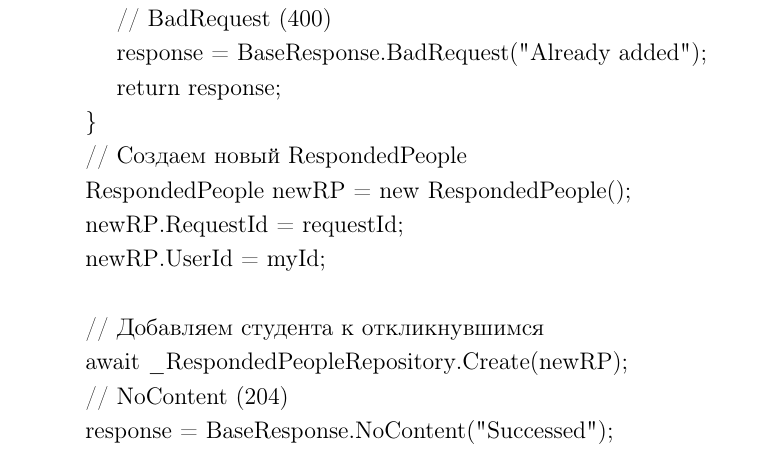
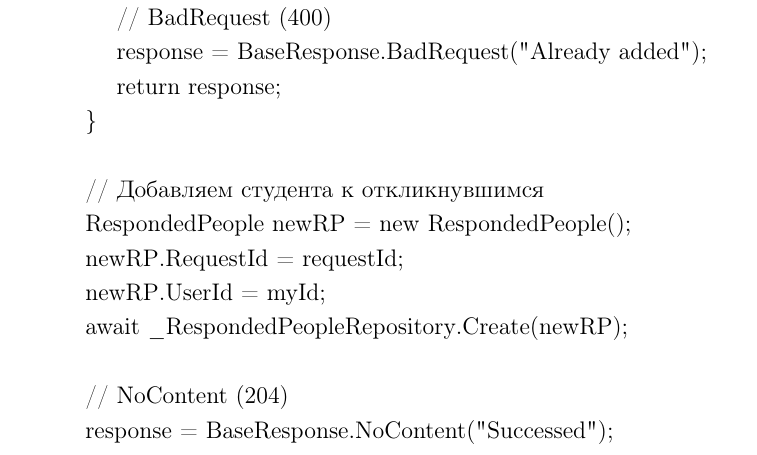
Before and after one commit to aragami3070/Course-Work-Voluntary-Working-Back-End, a LaTeX document (main.tex, which reads sections/subsections/realizationBackend.tex): part of page 14 of 17 before the commit and part of page 14 of 16 after it, cut so that both start at the same text. Compiled offline with pdfLaTeX.

Commit message:
Fix: AssignMe part

```diff
--- a/sections/subsections/realizationBackend.tex
+++ b/sections/subsections/realizationBackend.tex
@@ -285,13 +283,13 @@ Access Token используется для аутентификации пол
                 response = BaseResponse.BadRequest("Already added");
                 return response;
             }
-            // Создаем новый RespondedPeople
+
+            // Добавляем студента к откликнувшимся
             RespondedPeople newRP = new RespondedPeople();
             newRP.RequestId = requestId;
             newRP.UserId = myId;
+            await _RespondedPeopleRepository.Create(newRP);
 
-            // Добавляем студента к откликнувшимся
-            await _RespondedPeopleRepository.Create(newRP);
             // NoContent (204)
             response = BaseResponse.NoContent("Successed");
             return response;
```
Also changed, not shown: sections/subsections/realizationBackend.tex (2 more changed lines).
